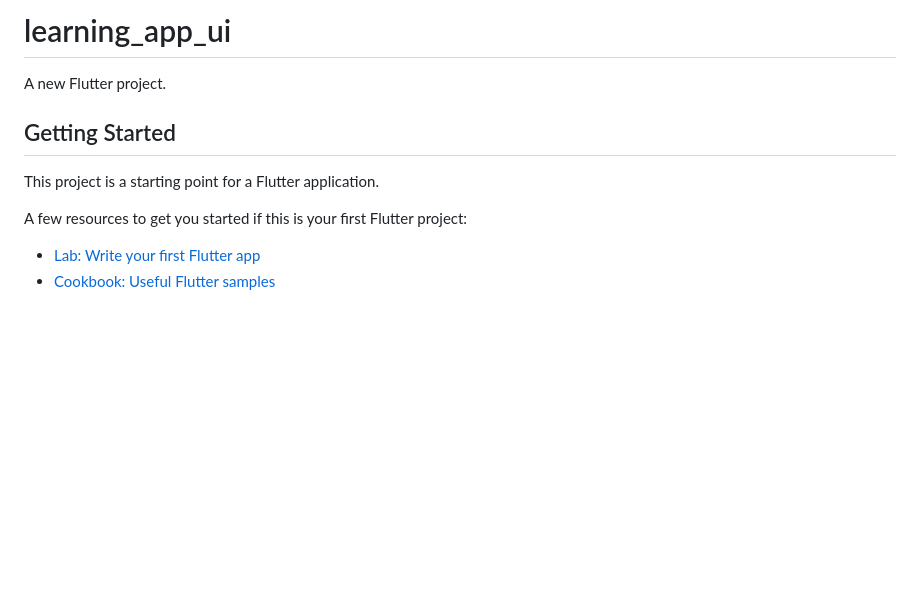
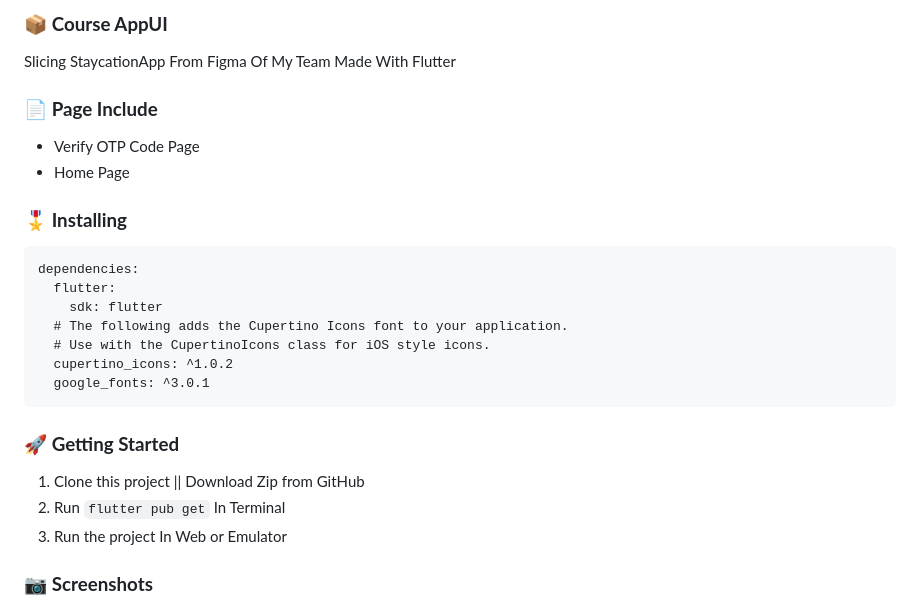
Before and after one commit to hafizhfattah/course_app, a Markdown page: README.md, the part around the change printed below. Rendered like a GitHub page; blank space fills up the shorter version.

````diff
--- a/README.md
+++ b/README.md
@@ -1,13 +1,27 @@
-# learning_app_ui
+### 📦 **Course AppUI**
 
-A new Flutter project.
+Slicing StaycationApp From Figma Of My Team
+Made With Flutter
 
-## Getting Started
+### 📄 **Page Include**
+- Verify OTP Code Page
+- Home Page
 
-This project is a starting point for a Flutter application.
+### 🎖  **Installing**
+```
+dependencies:
+  flutter:
+    sdk: flutter
+  # The following adds the Cupertino Icons font to your application.
+  # Use with the CupertinoIcons class for iOS style icons.
+  cupertino_icons: ^1.0.2
+  google_fonts: ^3.0.1
+```
 
-A few resources to get you started if this is your first Flutter project:
+### 🚀 **Getting Started**
+1. Clone this project || Download Zip from GitHub
+2. Run `flutter pub get` In Terminal
+3. Run the project In Web or Emulator
 
-- [Lab: Write your first Flutter app](https://docs.flutter.dev/get-started/codelab)
-- [Cookbook: Useful Flutter samples](https://docs.flutter.dev/cookbook)
+### 📷 **Screenshots**
 
````
Also changed, not shown: other parts of README.md (+17 -3 lines), assets/image1.png (added), assets/image2.png (added), assets/image3.png (added).
